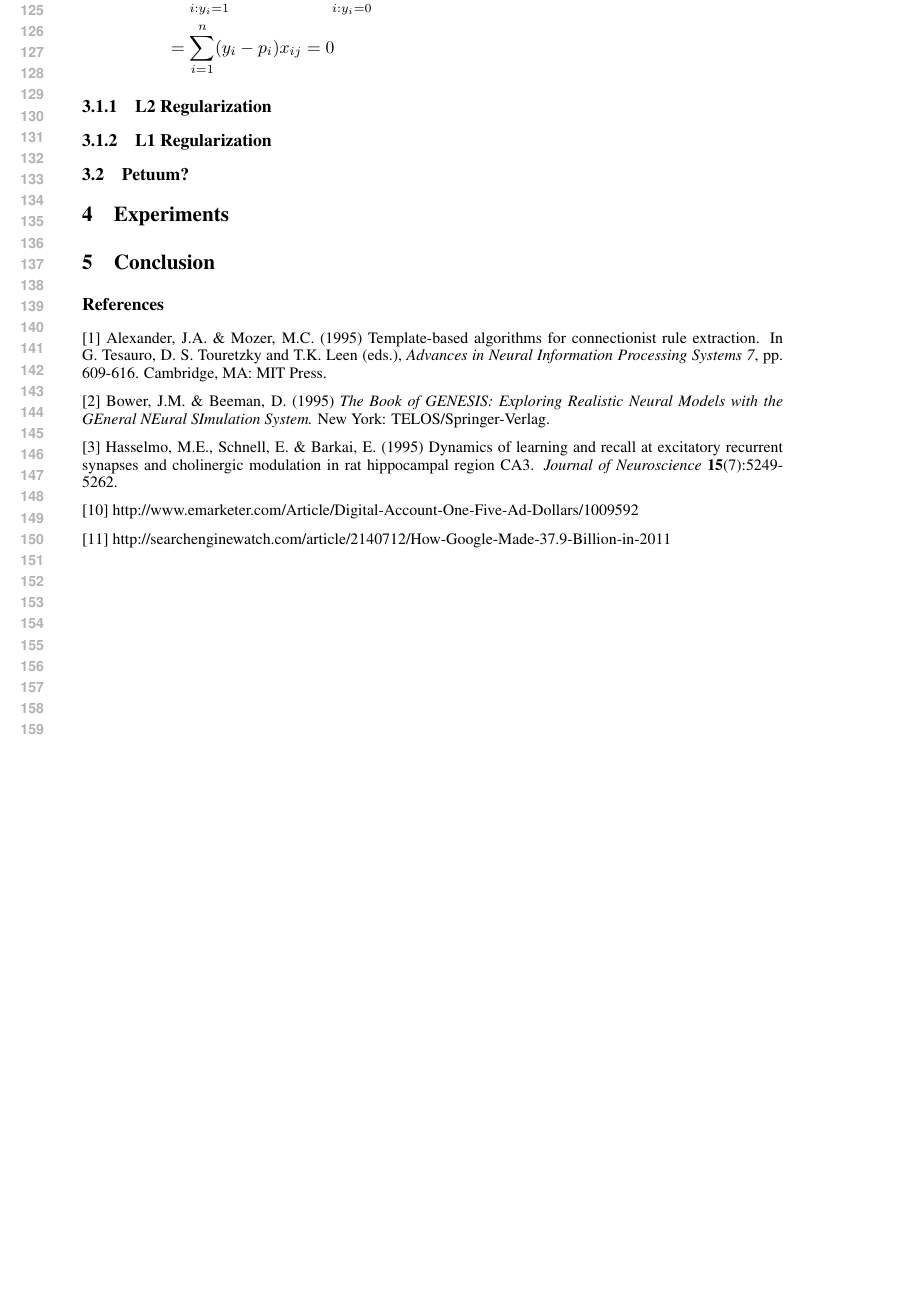
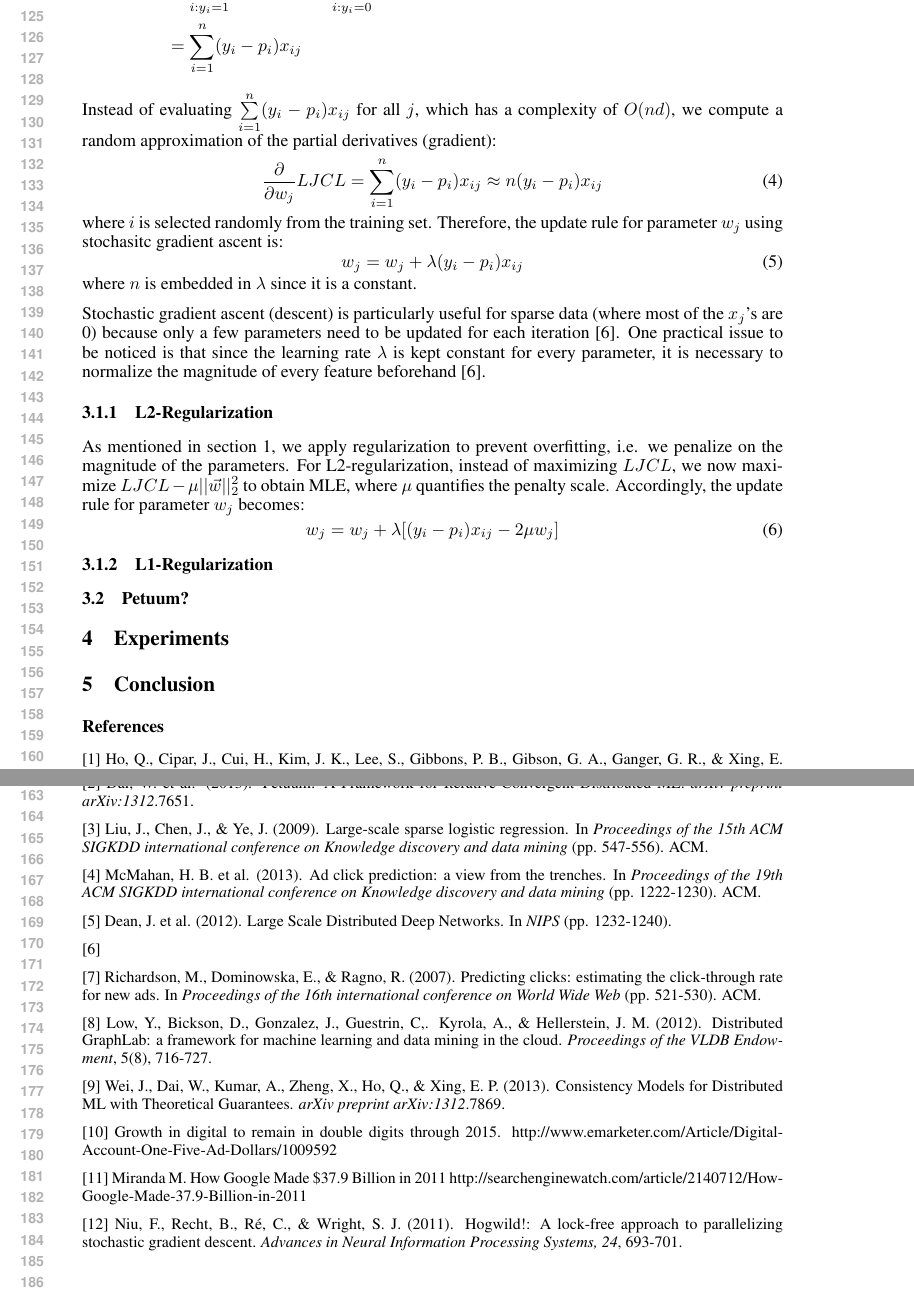
Before and after one commit to splade/Logistic-Regression-on-Petuum, a LaTeX paper (documents/midterm_report/nips2013.tex): part of page 3 of 3 before the commit and two parts of pages 3 and 4 of 4 after it, the two joined at a grey line, cut so that both start at the same text, the shorter picture padded with empty space. Compiled offline with pdfLaTeX.

Commit message:
midterm_report draft 2, unfinished

```diff
--- a/documents/midterm_report/nips2013.tex
+++ b/documents/midterm_report/nips2013.tex
@@ -130,11 +130,28 @@ For each parameter $w_j$, we set the partial derivative of LJCL with respect to
 \end{split}
 \end{equation}
 
-\subsubsection{L2 Regularization}
+Instead of evaluating $\sum\limits_{i=1}^n(y_i-p_i)x_{ij}$ for all $j$, which has a complexity of
+$O(nd)$, we compute a random approximation of the partial derivatives (gradient):
+\begin{equation}
+  \frac{\partial}{\partial w_j} LJCL = \sum\limits_{i=1}^n(y_i-p_i)x_{ij} \approx n(y_i-p_i)x_{ij}
+\end{equation}
+where $i$ is selected randomly from the training set. Therefore, the update rule for parameter $w_j$ using stochasitc gradient ascent is:
+\begin{equation}
+  w_j = w_j + \lambda (y_i-p_i)x_{ij}
+\end{equation}
+where $n$ is embedded in $\lambda$ since it is a constant.
+
+Stochastic gradient ascent (descent) is particularly useful for sparse data (where most of the $x_j$'s are 0) because only a few parameters need to be updated for each iteration [6]. One practical issue to be noticed is that since the learning rate $\lambda$ is kept constant for every parameter, it is necessary to normalize the magnitude of every feature beforehand [6].
+
+\subsubsection{L2-Regularization}
+
+As mentioned in section 1, we apply regularization to prevent overfitting, i.e. we penalize on the magnitude of the parameters. For L2-regularization, instead of maximizing $LJCL$, we now maximize $LJCL - \mu ||\vec{w}||_2^2$ to obtain MLE, where $\mu$ quantifies the penalty scale. Accordingly, the update rule for parameter $w_j$ becomes:
+\begin{equation}
+  w_j = w_j + \lambda [(y_i-p_i)x_{ij} - 2\mu w_j]
+\end{equation}
 
 
-
-\subsubsection{L1 Regularization}
+\subsubsection{L1-Regularization}
 
 \subsection{Petuum?}
 
@@ -147,23 +164,30 @@ For each parameter $w_j$, we set the partial derivative of LJCL with respect to
 \subsubsection*{References}
 
 \small{
-[1] Alexander, J.A. \& Mozer, M.C. (1995) Template-based algorithms
-for connectionist rule extraction. In G. Tesauro, D. S. Touretzky
-and T.K. Leen (eds.), {\it Advances in Neural Information Processing
-Systems 7}, pp. 609-616. Cambridge, MA: MIT Press.
+[1] Ho, Q., Cipar, J., Cui, H., Kim, J. K., Lee, S., Gibbons, P. B., Gibson, G. A., Ganger, G. R., \& Xing, E. P. (2013). More Effective Distributed ML via a Stale Synchronous Parallel Parameter Server. In {\it Advances in Neural Information Processing Systems} (pp. 1223-1231).
 
-[2] Bower, J.M. \& Beeman, D. (1995) {\it The Book of GENESIS: Exploring
-Realistic Neural Models with the GEneral NEural SImulation System.}
-New York: TELOS/Springer-Verlag.
+[2] Dai, W. et al. (2013). Petuum: A Framework for Iterative-Convergent Distributed ML. {\it arXiv preprint arXiv:1312}.7651.
 
-[3] Hasselmo, M.E., Schnell, E. \& Barkai, E. (1995) Dynamics of learning
-and recall at excitatory recurrent synapses and cholinergic modulation
-in rat hippocampal region CA3. {\it Journal of Neuroscience}
-{\bf 15}(7):5249-5262.
+[3] Liu, J., Chen, J., \& Ye, J. (2009). Large-scale sparse logistic regression. In {\it Proceedings of the 15th ACM SIGKDD international conference on Knowledge discovery and data mining} (pp. 547-556). ACM.
 
-[10] http://www.emarketer.com/Article/Digital-Account-One-Five-Ad-Dollars/1009592
+[4] McMahan, H. B. et al. (2013). Ad click prediction: a view from the trenches. In {\it Proceedings of the 19th ACM SIGKDD international conference on Knowledge discovery and data mining} (pp. 1222-1230). ACM.
 
-[11] http://searchenginewatch.com/article/2140712/How-Google-Made-37.9-Billion-in-2011
+[5] Dean, J. et al. (2012). Large Scale Distributed Deep Networks. In {\it NIPS} (pp. 1232-1240).
+
+[6]
+
+[7] Richardson, M., Dominowska, E., \& Ragno, R. (2007). Predicting clicks: estimating the click-through rate for new ads. In {\it Proceedings of the 16th international conference on World Wide Web} (pp. 521-530). ACM.
+
+[8] Low, Y., Bickson, D., Gonzalez, J., Guestrin, C,. Kyrola, A., \& Hellerstein, J. M. (2012). Distributed GraphLab: a framework for machine learning and data mining in the cloud. {\it Proceedings of the VLDB Endowment}, 5(8), 716-727.
+
+[9] Wei, J., Dai, W., Kumar, A., Zheng, X., Ho, Q., \& Xing, E. P. (2013). Consistency Models for Distributed ML with Theoretical Guarantees. {\it arXiv preprint arXiv:1312}.7869.
+
+[10] Growth in digital to remain in double digits through 2015. http://www.emarketer.com/Article/Digital-Account-One-Five-Ad-Dollars/1009592
+
+[11] Miranda M. How Google Made \$37.9 Billion in 2011 http://searchenginewatch.com/article/2140712/How-Google-Made-37.9-Billion-in-2011
+
+[12] Niu, F., Recht, B., Ré, C., \& Wright, S. J. (2011). Hogwild!: A lock-free approach to parallelizing stochastic gradient descent. {\it Advances in Neural Information Processing Systems, 24}, 693-701.
+
 }
 
 \end{document}
```
Also changed, not shown: reference/GraphLab.pdf (added), reference/hogwild_lock_free.pdf (added), documents/midterm_report/nips2013.tex (8 more changed lines), 1 other file.
